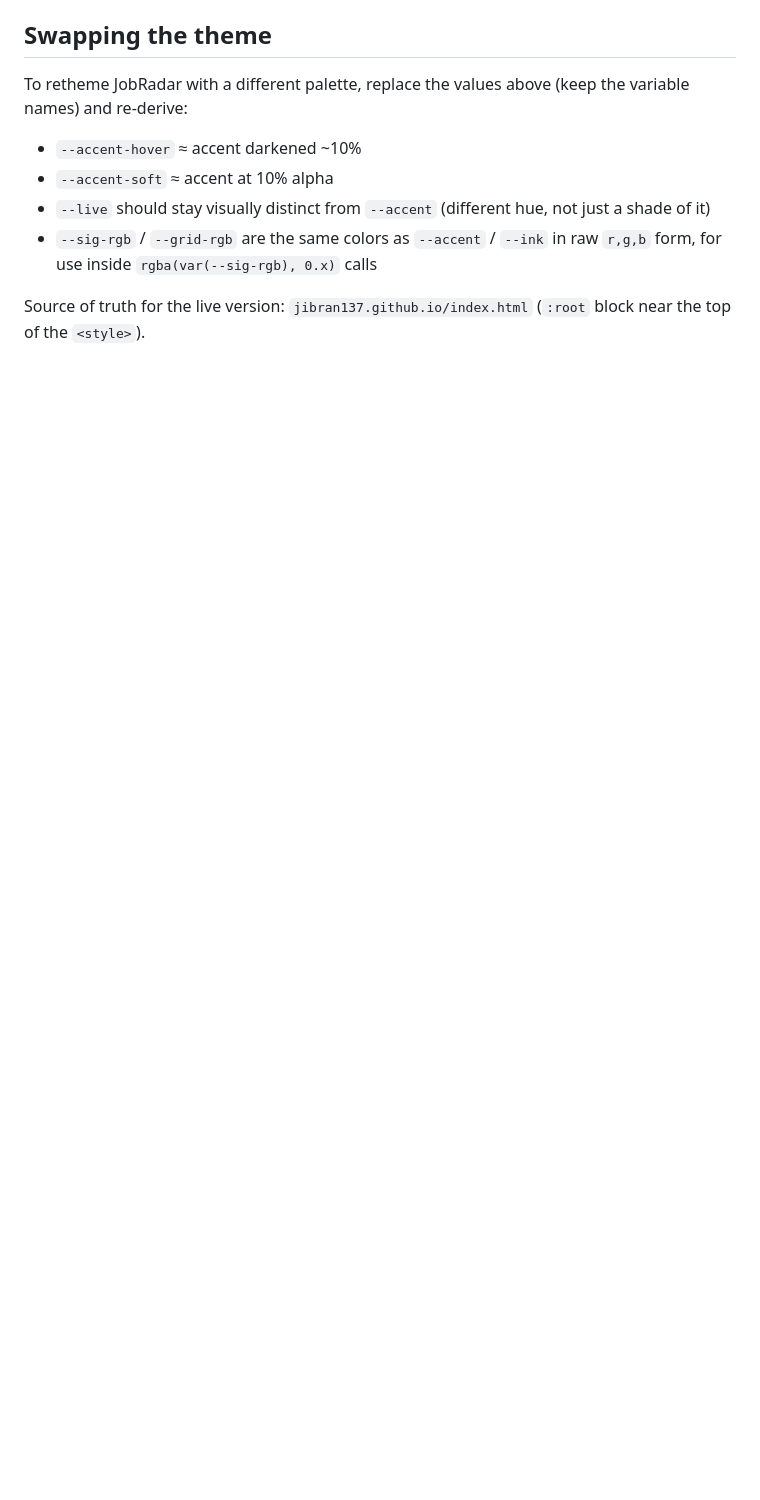
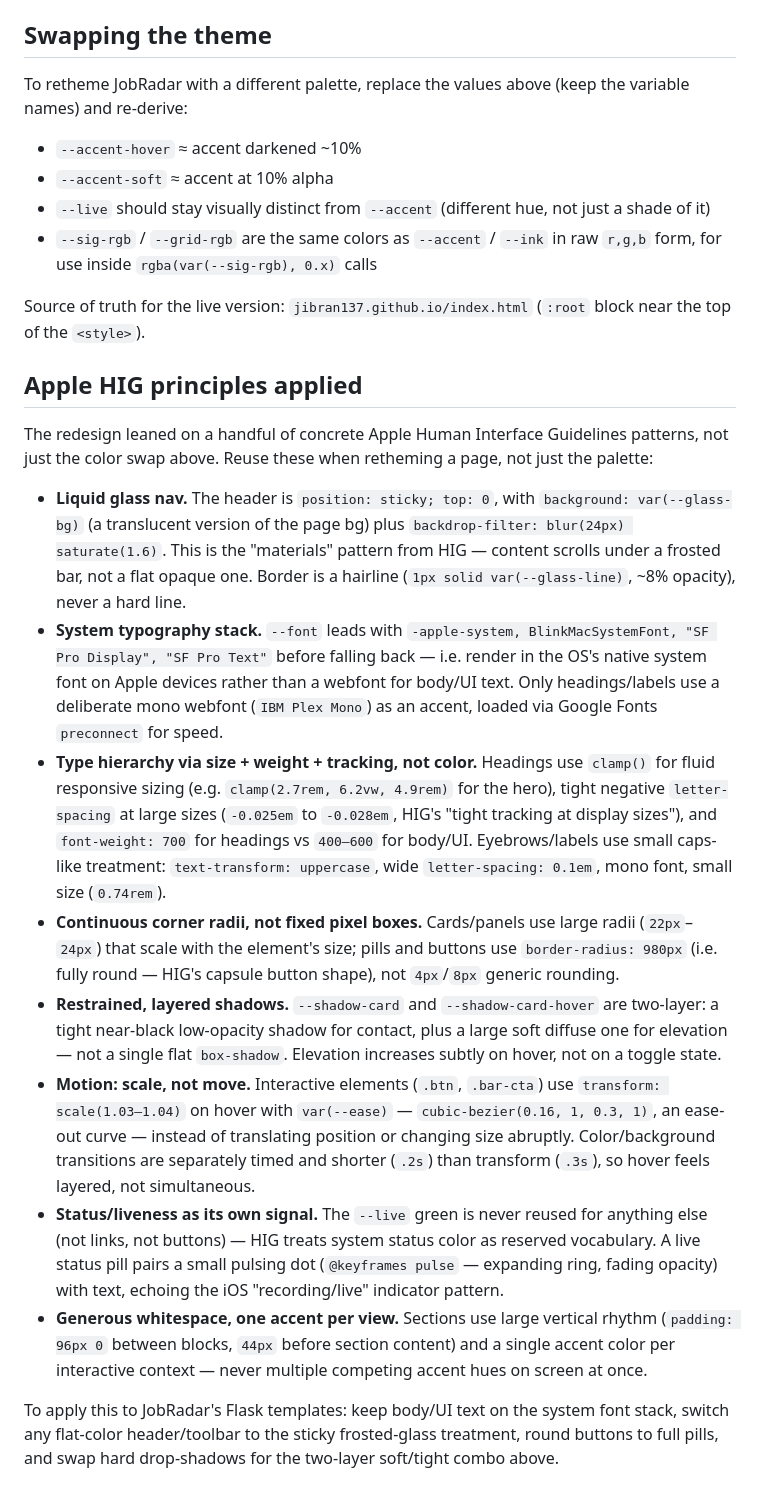
Before and after one commit to jibran137/jobradar, a Markdown page: DESIGN_THEME.md, the part around the change. Rendered like a GitHub page; blank space fills up the shorter version.

Commit message:
Add Apple HIG design principles section to theme doc
Co-Authored-By: Claude Sonnet 5 <noreply@anthropic.com>
Claude-Session: https://claude.ai/code/session_01QHy8u6QJpyRpWRGQmFKnkX

```diff
--- a/DESIGN_THEME.md
+++ b/DESIGN_THEME.md
@@ -82,3 +82,58 @@ To retheme JobRadar with a different palette, replace the values above
 
 Source of truth for the live version: `jibran137.github.io/index.html`
 (`:root` block near the top of the `<style>`).
+
+## Apple HIG principles applied
+
+The redesign leaned on a handful of concrete Apple Human Interface
+Guidelines patterns, not just the color swap above. Reuse these when
+retheming a page, not just the palette:
+
+- **Liquid glass nav.** The header is `position: sticky; top: 0`, with
+  `background: var(--glass-bg)` (a translucent version of the page bg)
+  plus `backdrop-filter: blur(24px) saturate(1.6)`. This is the "materials"
+  pattern from HIG — content scrolls under a frosted bar, not a flat opaque
+  one. Border is a hairline (`1px solid var(--glass-line)`, ~8% opacity),
+  never a hard line.
+- **System typography stack.** `--font` leads with `-apple-system,
+  BlinkMacSystemFont, "SF Pro Display", "SF Pro Text"` before falling back —
+  i.e. render in the OS's native system font on Apple devices rather than a
+  webfont for body/UI text. Only headings/labels use a deliberate mono
+  webfont (`IBM Plex Mono`) as an accent, loaded via Google Fonts
+  `preconnect` for speed.
+- **Type hierarchy via size + weight + tracking, not color.** Headings use
+  `clamp()` for fluid responsive sizing (e.g. `clamp(2.7rem, 6.2vw, 4.9rem)`
+  for the hero), tight negative `letter-spacing` at large sizes
+  (`-0.025em` to `-0.028em`, HIG's "tight tracking at display sizes"), and
+  `font-weight: 700` for headings vs `400–600` for body/UI. Eyebrows/labels
+  use small caps-like treatment: `text-transform: uppercase`, wide
+  `letter-spacing: 0.1em`, mono font, small size (`0.74rem`).
+- **Continuous corner radii, not fixed pixel boxes.** Cards/panels use
+  large radii (`22px`–`24px`) that scale with the element's size; pills and
+  buttons use `border-radius: 980px` (i.e. fully round — HIG's capsule
+  button shape), not `4px`/`8px` generic rounding.
+- **Restrained, layered shadows.** `--shadow-card` and
+  `--shadow-card-hover` are two-layer: a tight near-black low-opacity
+  shadow for contact, plus a large soft diffuse one for elevation — not a
+  single flat `box-shadow`. Elevation increases subtly on hover, not on a
+  toggle state.
+- **Motion: scale, not move.** Interactive elements (`.btn`, `.bar-cta`)
+  use `transform: scale(1.03–1.04)` on hover with `var(--ease)` —
+  `cubic-bezier(0.16, 1, 0.3, 1)`, an ease-out curve — instead of
+  translating position or changing size abruptly. Color/background
+  transitions are separately timed and shorter (`.2s`) than transform
+  (`.3s`), so hover feels layered, not simultaneous.
+- **Status/liveness as its own signal.** The `--live` green is never reused
+  for anything else (not links, not buttons) — HIG treats system status
+  color as reserved vocabulary. A live status pill pairs a small pulsing
+  dot (`@keyframes pulse` — expanding ring, fading opacity) with text,
+  echoing the iOS "recording/live" indicator pattern.
+- **Generous whitespace, one accent per view.** Sections use large vertical
+  rhythm (`padding: 96px 0` between blocks, `44px` before section content)
+  and a single accent color per interactive context — never multiple
+  competing accent hues on screen at once.
+
+To apply this to JobRadar's Flask templates: keep body/UI text on the
+system font stack, switch any flat-color header/toolbar to the sticky
+frosted-glass treatment, round buttons to full pills, and swap hard
+drop-shadows for the two-layer soft/tight combo above.
```
